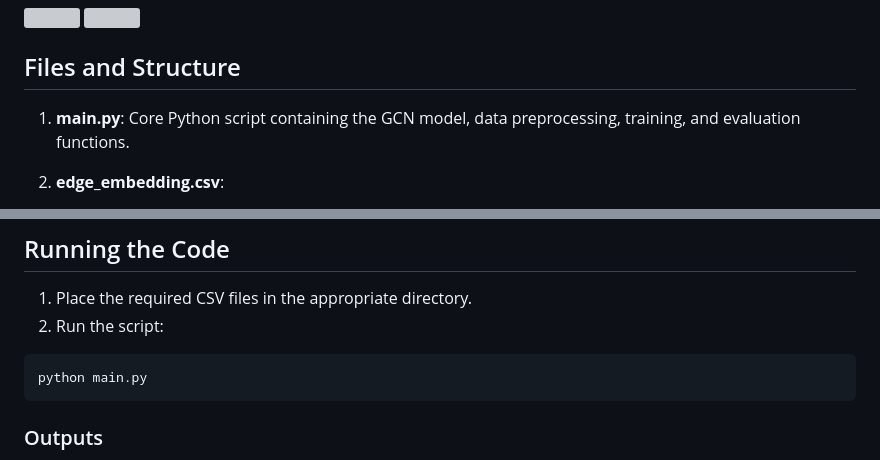
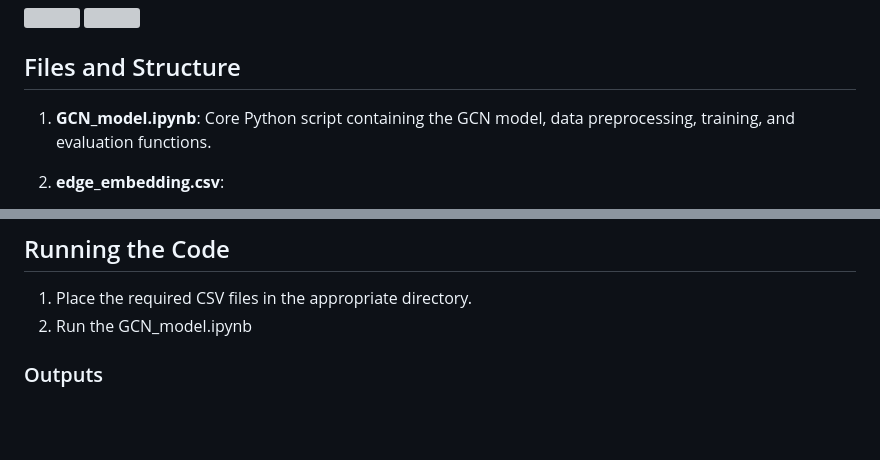
Before and after one commit to chetaniitbhilai/ML_Project, a Markdown page: new_approach/datset_station/README.md, 2 parts joined by grey strips. Rendered like a GitHub page; blank space fills up the shorter version; grey boxes are pictures that could not be loaded.

````diff
--- a/new_approach/datset_station/README.md
+++ b/new_approach/datset_station/README.md
@@ -6,7 +6,7 @@ This project implements a Graph Convolutional Network (GCN) using PyTorch and Py
 <img src="./cluster.jpg" width="400"> <img src="./disjoint%20graph.jpg" width="400">
 
 ## Files and Structure
-1. **main.py**: Core Python script containing the GCN model, data preprocessing, training, and evaluation functions.
+1. **GCN_model.ipynb**: Core Python script containing the GCN model, data preprocessing, training, and evaluation functions.
 
 2. **edge_embedding.csv**:
    - Contains the *edge embedding*, representing spatial relationships between nodes.
@@ -65,11 +65,7 @@ pip install scikit-learn pandas numpy
 ## Running the Code
 
 1. Place the required CSV files in the appropriate directory.
-2. Run the script:
-
-```bash
-python main.py
-```
+2. Run the GCN_model.ipynb
 
 ### Outputs
 
````
